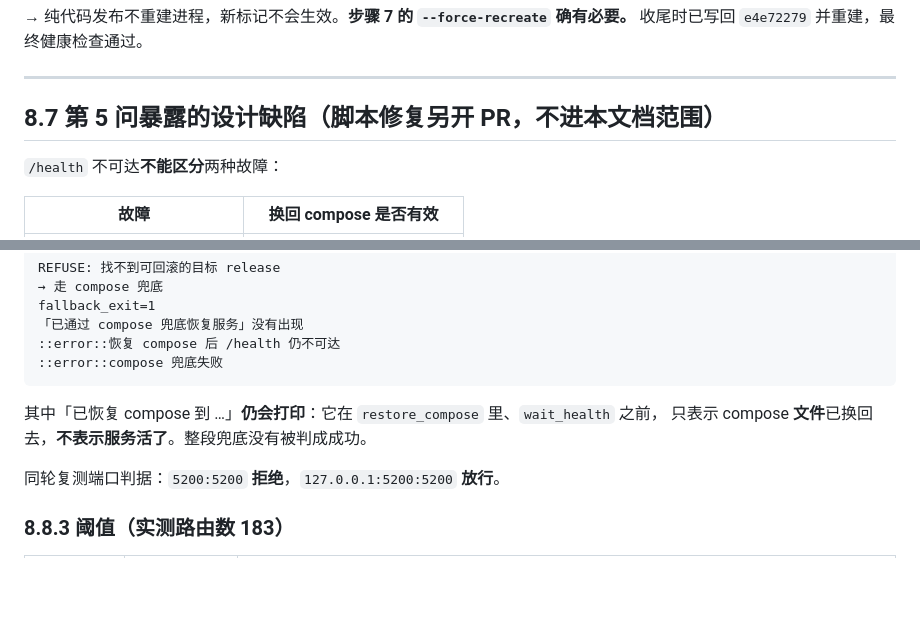
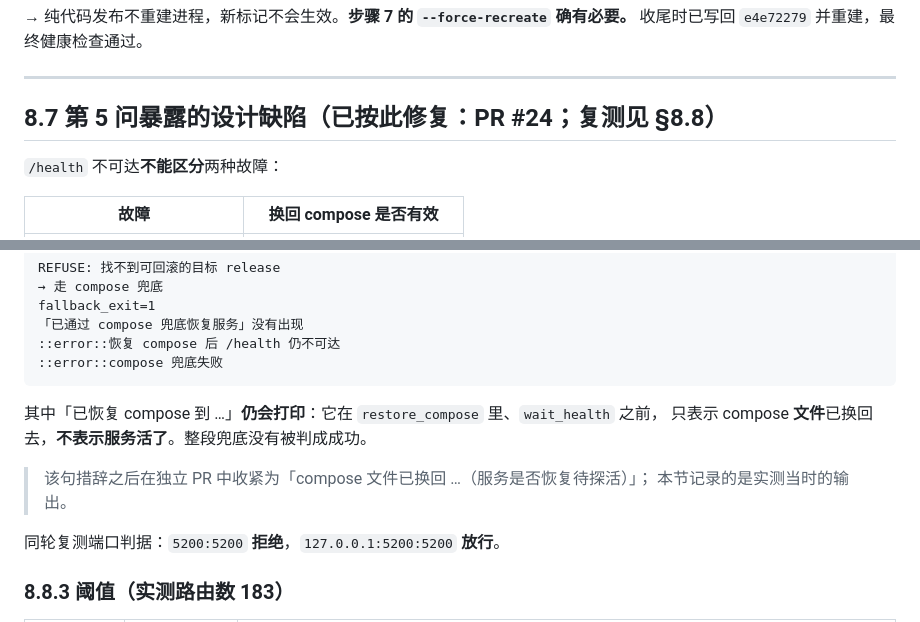
Before and after one commit to GenzLTD/Vultr-Genzltd, a Markdown page: docs/STAGING-REHEARSAL.md, 2 parts joined by grey strips. Drawn GitHub-style; blank space fills up the shorter version.

```diff
--- a/docs/STAGING-REHEARSAL.md
+++ b/docs/STAGING-REHEARSAL.md
@@ -319,7 +323,7 @@ PR #18「复检不跟软链走」的设计得到实证。
 
 ---
 
-## 8.7 第 5 问暴露的设计缺陷（脚本修复另开 PR，不进本文档范围）
+## 8.7 第 5 问暴露的设计缺陷（已按此修复：PR #24；复测见 §8.8）
 
 `/health` 不可达**不能区分**两种故障：
 
@@ -375,6 +381,9 @@ fallback_exit=1
 其中「已恢复 compose 到 …」**仍会打印**：它在 `restore_compose` 里、`wait_health` 之前，
 只表示 compose **文件**已换回去，**不表示服务活了**。整段兜底没有被判成成功。
 
+> 该句措辞之后在独立 PR 中收紧为「compose 文件已换回 …（服务是否恢复待探活）」；
+> 本节记录的是实测当时的输出。
+
 同轮复测端口判据：`5200:5200` **拒绝**，`127.0.0.1:5200:5200` **放行**。
 
 ### 8.8.3 阈值（实测路由数 183）
```
Also changed, not shown: other parts of docs/STAGING-REHEARSAL.md (+19 -13 lines).
